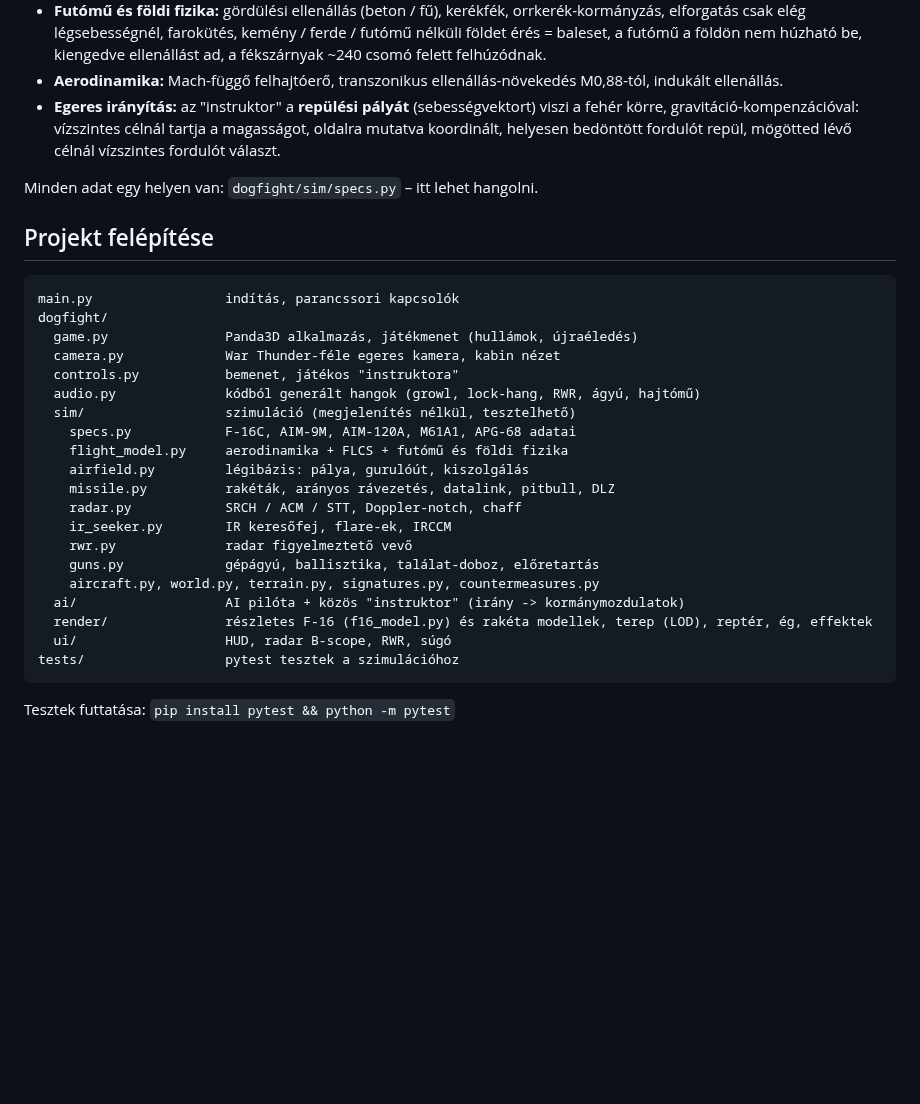
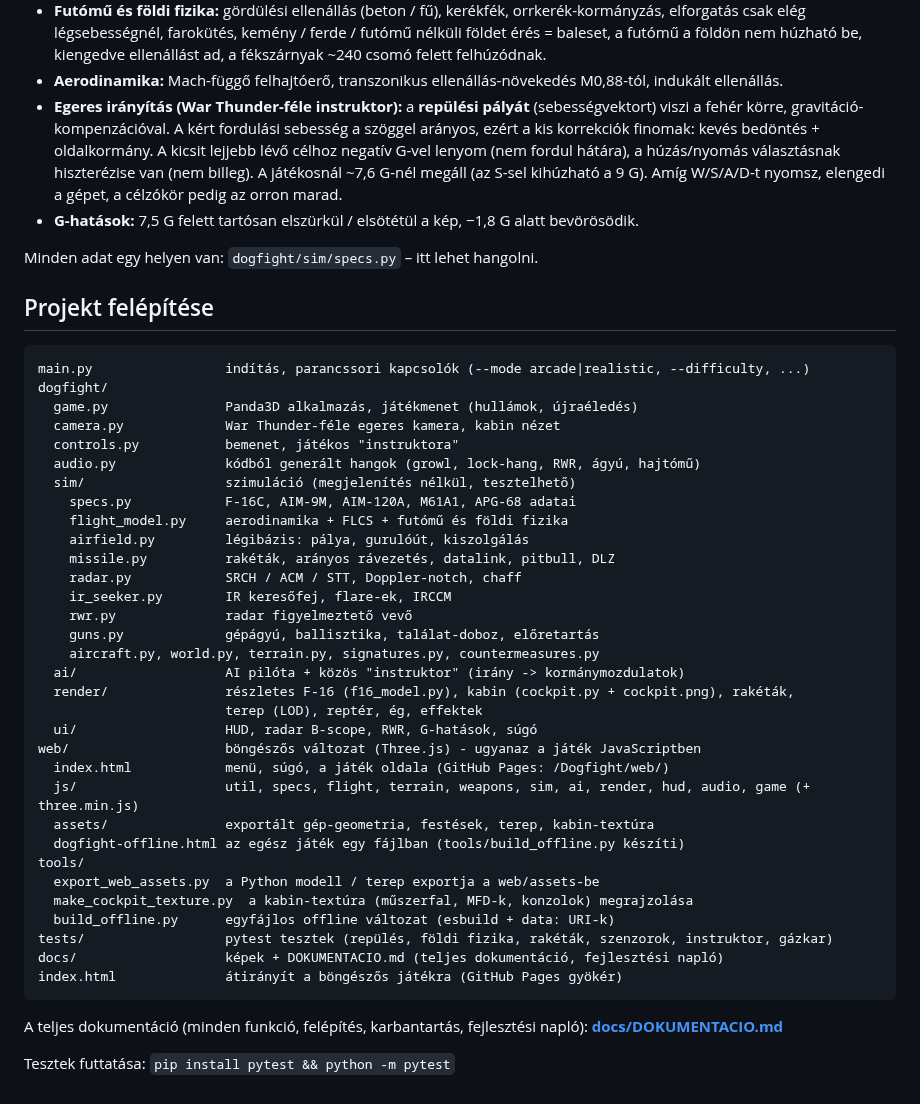
Before and after one commit to davidlipcs/Dogfight, a Markdown page: README.md, the part around one of its changes. Rendered like a GitHub page; blank space fills up the shorter version.

````diff
--- a/README.md
+++ b/README.md
@@ -244,16 +246,19 @@ Az F-16C Block 50 (F110-GE-129, 4× AIM-9M + 2× AIM-120A) mért értékei a mod
   elforgatás csak elég légsebességnél, farokütés, kemény / ferde / futómű nélküli földet érés = baleset,
   a futómű a földön nem húzható be, kiengedve ellenállást ad, a fékszárnyak ~240 csomó felett felhúzódnak.
 * **Aerodinamika:** Mach-függő felhajtóerő, transzonikus ellenállás-növekedés M0,88-tól, indukált ellenállás.
-* **Egeres irányítás:** az "instruktor" a **repülési pályát** (sebességvektort) viszi a fehér körre,
-  gravitáció-kompenzációval: vízszintes célnál tartja a magasságot, oldalra mutatva koordinált,
-  helyesen bedöntött fordulót repül, mögötted lévő célnál vízszintes fordulót választ.
+* **Egeres irányítás (War Thunder-féle instruktor):** a **repülési pályát** (sebességvektort) viszi a fehér
+  körre, gravitáció-kompenzációval. A kért fordulási sebesség a szöggel arányos, ezért a kis korrekciók
+  finomak: kevés bedöntés + oldalkormány. A kicsit lejjebb lévő célhoz negatív G-vel lenyom (nem fordul
+  hátára), a húzás/nyomás választásnak hiszterézise van (nem billeg). A játékosnál ~7,6 G-nél megáll
+  (az S-sel kihúzható a 9 G). Amíg W/S/A/D-t nyomsz, elengedi a gépet, a célzókör pedig az orron marad.
+* **G-hatások:** 7,5 G felett tartósan elszürkül / elsötétül a kép, −1,8 G alatt bevörösödik.
 
 Minden adat egy helyen van: `dogfight/sim/specs.py` – itt lehet hangolni.
 
 ## Projekt felépítése
 
 ```
-main.py                 indítás, parancssori kapcsolók
+main.py                 indítás, parancssori kapcsolók (--mode arcade|realistic, --difficulty, ...)
 dogfight/
   game.py               Panda3D alkalmazás, játékmenet (hullámok, újraéledés)
   camera.py             War Thunder-féle egeres kamera, kabin nézet
@@ -270,9 +275,24 @@ dogfight/
     guns.py             gépágyú, ballisztika, találat-doboz, előretartás
     aircraft.py, world.py, terrain.py, signatures.py, countermeasures.py
   ai/                   AI pilóta + közös "instruktor" (irány -> kormánymozdulatok)
-  render/               részletes F-16 (f16_model.py) és rakéta modellek, terep (LOD), reptér, ég, effektek
-  ui/                   HUD, radar B-scope, RWR, súgó
-tests/                  pytest tesztek a szimulációhoz
+  render/               részletes F-16 (f16_model.py), kabin (cockpit.py + cockpit.png), rakéták,
+                        terep (LOD), reptér, ég, effektek
+  ui/                   HUD, radar B-scope, RWR, G-hatások, súgó
+web/                    böngészős változat (Three.js) - ugyanaz a játék JavaScriptben
+  index.html            menü, súgó, a játék oldala (GitHub Pages: /Dogfight/web/)
+  js/                   util, specs, flight, terrain, weapons, sim, ai, render, hud, audio, game (+ three.min.js)
+  assets/               exportált gép-geometria, festések, terep, kabin-textúra
+  dogfight-offline.html az egész játék egy fájlban (tools/build_offline.py készíti)
+tools/
+  export_web_assets.py  a Python modell / terep exportja a web/assets-be
+  make_cockpit_texture.py  a kabin-textúra (műszerfal, MFD-k, konzolok) megrajzolása
+  build_offline.py      egyfájlos offline változat (esbuild + data: URI-k)
+tests/                  pytest tesztek (repülés, földi fizika, rakéták, szenzorok, instruktor, gázkar)
+docs/                   képek + DOKUMENTACIO.md (teljes dokumentáció, fejlesztési napló)
+index.html              átirányít a böngészős játékra (GitHub Pages gyökér)
 ```
 
+A teljes dokumentáció (minden funkció, felépítés, karbantartás, fejlesztési napló):
+**[docs/DOKUMENTACIO.md](docs/DOKUMENTACIO.md)**
+
 Tesztek futtatása: `pip install pytest && python -m pytest`
````
Also changed, not shown: other parts of README.md (+8 -6 lines), docs/DOKUMENTACIO.md (added, +288 -0 lines), docs/f16_aggressor.png, docs/f16_front.png, docs/f16_top.png.
